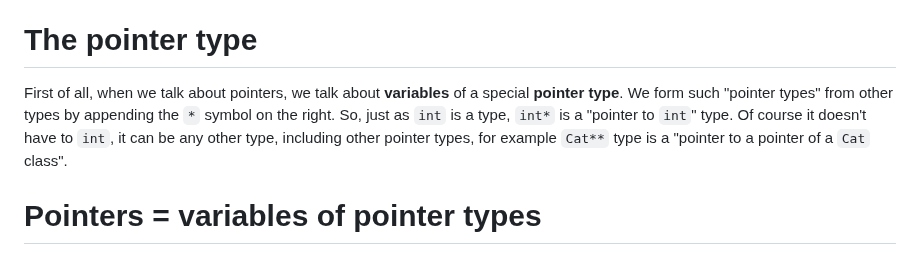
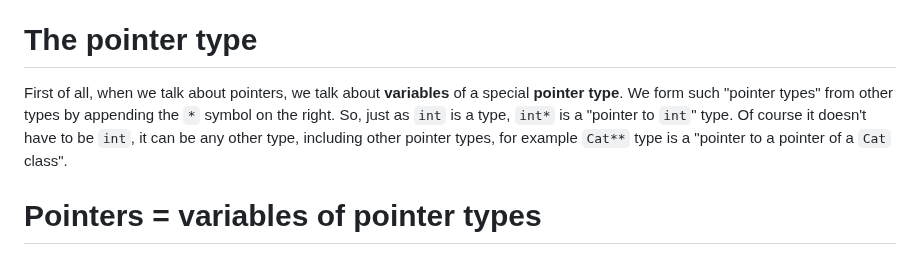
Before and after one commit to cpp-for-yourself/lectures-and-homeworks, a Markdown page: lectures/raw_pointers.md, the part around one of its changes. Rendered like a GitHub page.

Commit message:
Finalize the raw pointers lecture

```diff
--- a/lectures/raw_pointers.md
+++ b/lectures/raw_pointers.md
@@ -42,7 +42,7 @@ You can do that (and more) with raw pointers but you do pay with some syntax ove
 # The pointer type
 <!-- Talking head DONE -->
 <!-- Show int and int* on top -->
-First of all, when we talk about pointers, we talk about **variables** of a special **pointer type**. We form such "pointer types" from other types by appending the `*` symbol on the right. So, just as `int` is a type, `int*` is a "pointer to `int`" type. Of course it doesn't have to `int`, it can be any other type, including other pointer types, for example `Cat**` type is a "pointer to a pointer of a `Cat` class".
+First of all, when we talk about pointers, we talk about **variables** of a special **pointer type**. We form such "pointer types" from other types by appending the `*` symbol on the right. So, just as `int` is a type, `int*` is a "pointer to `int`" type. Of course it doesn't have to be `int`, it can be any other type, including other pointer types, for example `Cat**` type is a "pointer to a pointer of a `Cat` class".
 
 # Pointers = variables of pointer types
 <!-- Talking head DONE -->
```
Also changed, not shown: other parts of lectures/raw_pointers.md (+1 -1 lines), 1 other file.
